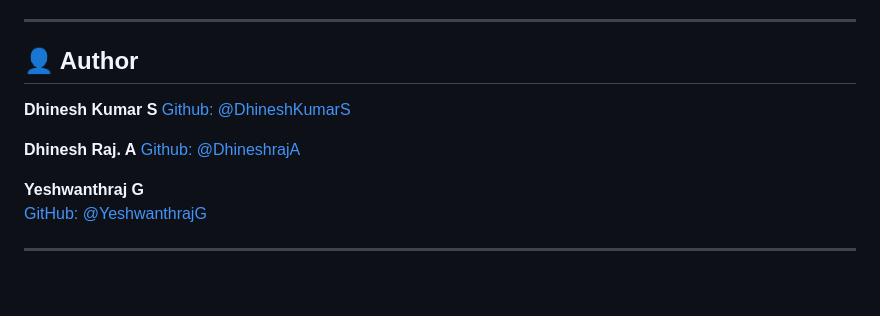
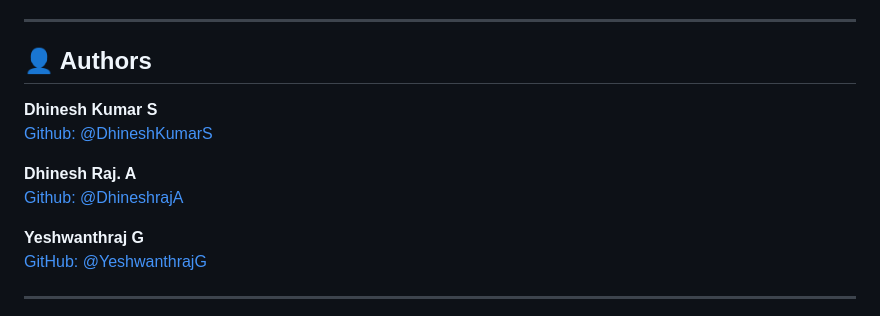
Before and after one commit to YeshwanthrajG/Project_PDC, a Markdown page: README.md, the part around the change. GitHub-like rendering; blank space fills up the shorter version.

Commit message:
Update author section in README.md

```diff
--- a/README.md
+++ b/README.md
@@ -253,12 +253,12 @@ The application will be live at `http://localhost:8000`. The R Prediction API ru
 
 ---
 
-## 👤 Author
+## 👤 Authors
 
-**Dhinesh Kumar S**
+**Dhinesh Kumar S** \
 [Github: @DhineshKumarS](https://github.com/Dhinesh1510)
 
-**Dhinesh Raj. A**
+**Dhinesh Raj. A** \
 [Github: @DhineshrajA](https://github.com/DHINESHRAJ007)
 
 **Yeshwanthraj G**
```
